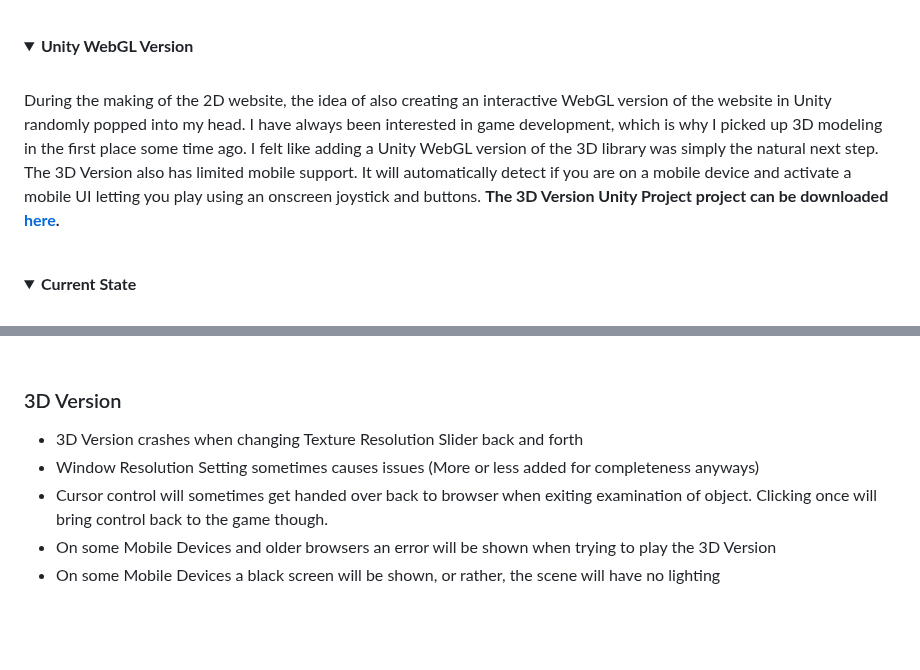
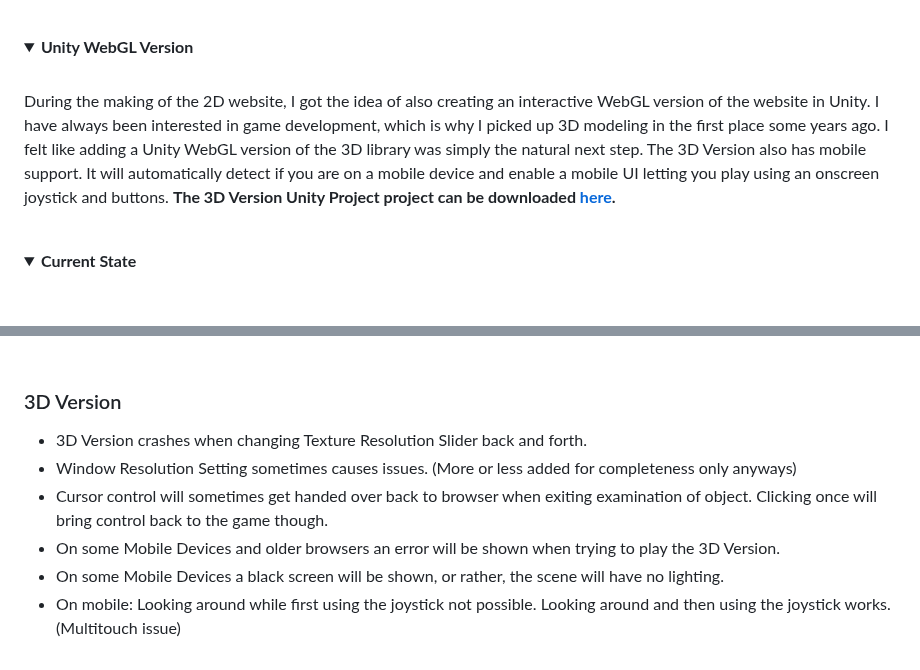
Before and after one commit to abullard1/Sams-3D-Library, a Markdown page: README.md, 2 parts joined by grey strips. GitHub-like rendering; folded sections open; blank space fills up the shorter version.

```diff
--- a/README.md
+++ b/README.md
@@ -41,7 +41,7 @@ Initially, I began with just a regular 2D website, which started out as part of
 <details>
   <summary><b>Unity WebGL Version</b></summary>
   <br>
-During the making of the 2D website, the idea of also creating an interactive WebGL version of the website in Unity randomly popped into my head. I have always been interested in game development, which is why I picked up 3D modeling in the first place some time ago. I felt like adding a Unity WebGL version of the 3D library was simply the natural next step. The 3D Version also has limited mobile support. It will automatically detect if you are on a mobile device and activate a mobile UI letting you play using an onscreen joystick and buttons. <b>The 3D Version Unity Project project can be downloaded <a href="https://drive.google.com/file/d/1dwVfUvqlepKW6kQrtcf_SswvabM8mlvg/view?usp=sharing">here</a>.</b>
+During the making of the 2D website, I got the idea of also creating an interactive WebGL version of the website in Unity. I have always been interested in game development, which is why I picked up 3D modeling in the first place some years ago. I felt like adding a Unity WebGL version of the 3D library was simply the natural next step. The 3D Version also has mobile support. It will automatically detect if you are on a mobile device and enable a mobile UI letting you play using an onscreen joystick and buttons. <b>The 3D Version Unity Project project can be downloaded <a href="https://drive.google.com/file/d/1dwVfUvqlepKW6kQrtcf_SswvabM8mlvg/view?usp=sharing">here</a>.</b>
   <br>
   <br>
 </details>
@@ -165,8 +165,9 @@ Currently, six 3D models are displayed on the website, all of which can be downl
 <br>
 
 ### 3D Version
-* 3D Version crashes when changing Texture Resolution Slider back and forth
-* Window Resolution Setting sometimes causes issues (More or less added for completeness anyways)
+* 3D Version crashes when changing Texture Resolution Slider back and forth.
+* Window Resolution Setting sometimes causes issues. (More or less added for completeness only anyways)
 * Cursor control will sometimes get handed over back to browser when exiting examination of object. Clicking once will bring control back to the game though.
-* On some Mobile Devices and older browsers an error will be shown when trying to play the 3D Version
-* On some Mobile Devices a black screen will be shown, or rather, the scene will have no lighting
+* On some Mobile Devices and older browsers an error will be shown when trying to play the 3D Version.
+* On some Mobile Devices a black screen will be shown, or rather, the scene will have no lighting.
+* On mobile: Looking around while first using the joystick not possible. Looking around and then using the joystick works. (Multitouch issue)
```
